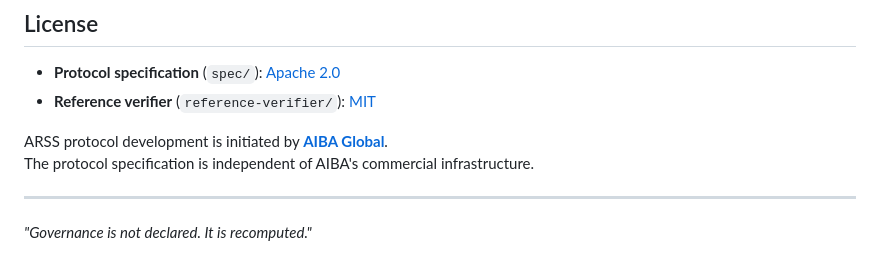
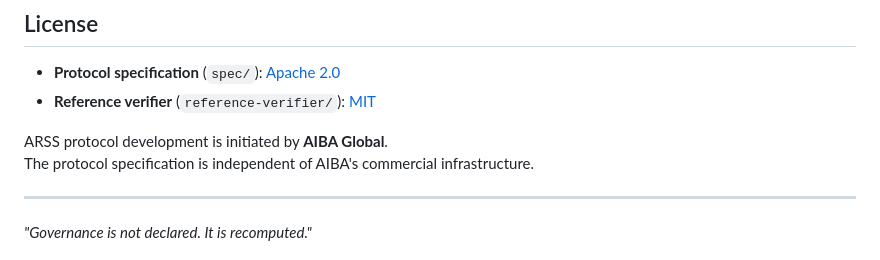
Before and after one commit to choizinsa-coder/arss-protocol, a Markdown page: README.md, the part around the change. Drawn GitHub-style.

Commit message:
docs: remove aiba.global link (domain not owned)

```diff
--- a/README.md
+++ b/README.md
@@ -226,7 +226,7 @@ Open an issue or submit a pull request.
 - **Protocol specification** (`spec/`): [Apache 2.0](LICENSE-SPEC)
 - **Reference verifier** (`reference-verifier/`): [MIT](LICENSE-VERIFIER)
 
-ARSS protocol development is initiated by **[AIBA Global](https://aiba.global)**.
+ARSS protocol development is initiated by **AIBA Global**.
 The protocol specification is independent of AIBA's commercial infrastructure.
 
 ---
```
